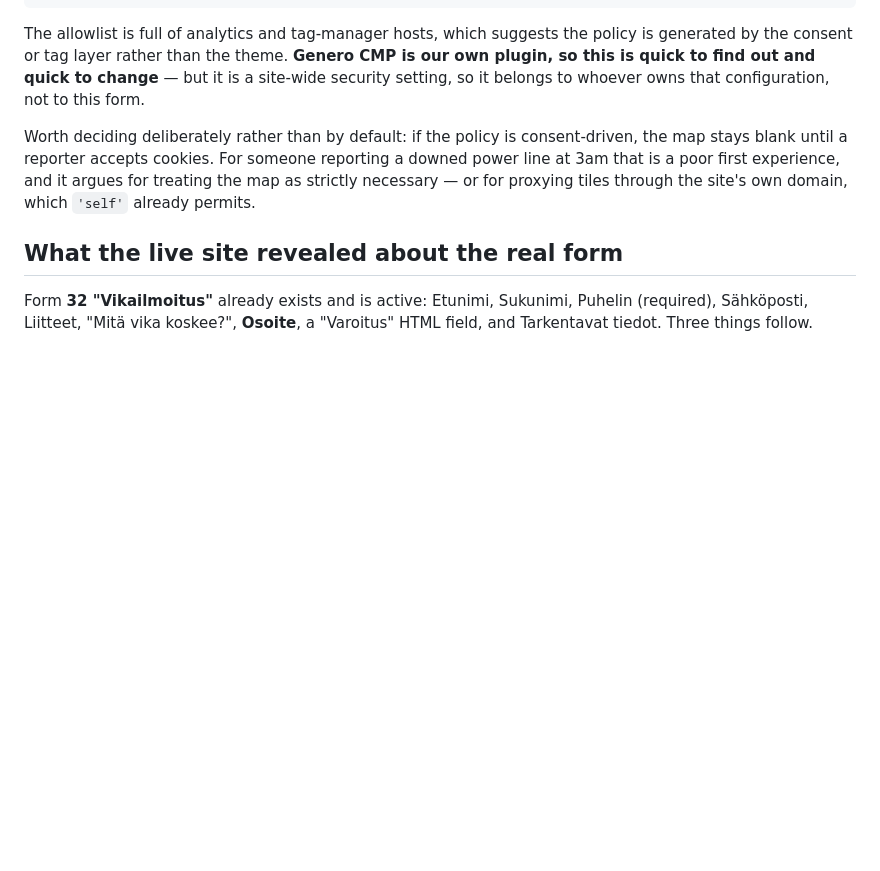
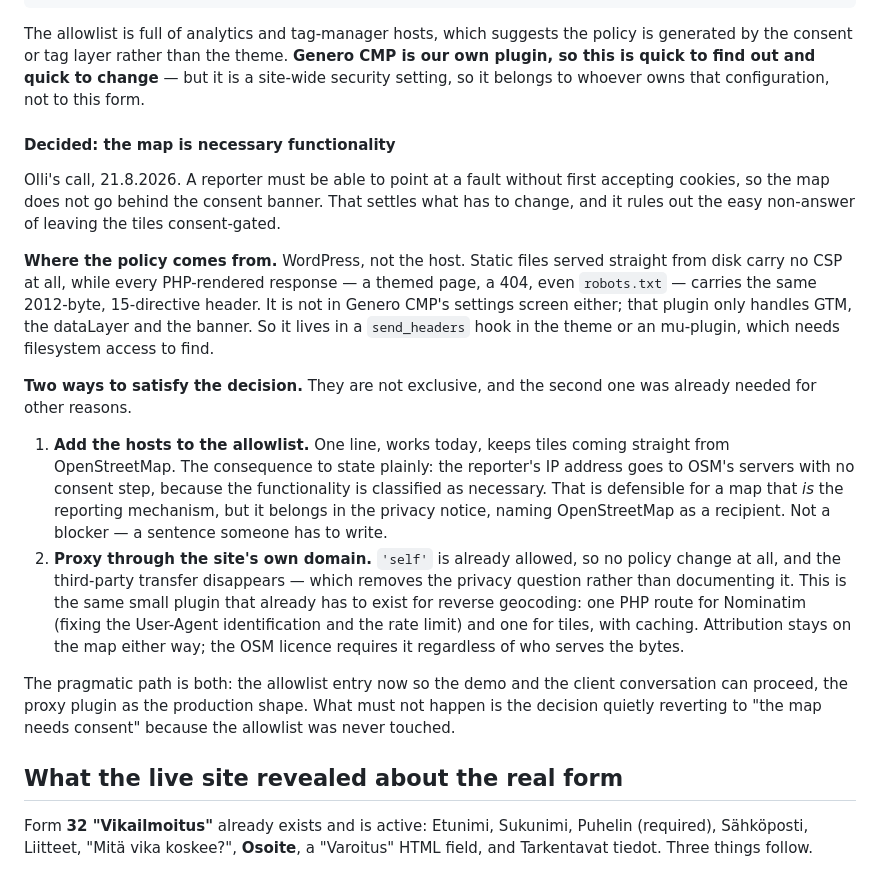
Before and after one commit to ollirimpilainen/herrfors-nat-vikailmoitus-proto, a Markdown page: gravity-forms/README.md, the part around the change. GitHub-like rendering; blank space fills up the shorter version.

Commit message:
Record the decision: the map is necessary functionality
Olli's call after the live demo. A reporter must be able to point at a fault without
first accepting cookies, so the map does not go behind the consent banner.

Also records where the CSP actually comes from — WordPress, not the host: static
files carry no policy while every PHP-rendered response carries the same one, and
Genero CMP's settings screen has no CSP configuration at all. And what the decision
requires: an allowlist entry now, with OpenStreetMap named in the privacy notice, or
a same-origin proxy that removes the third-party transfer entirely. The proxy is the
same small plugin reverse geocoding already needed.

Co-Authored-By: Claude Opus 5 <noreply@anthropic.com>

```diff
--- a/gravity-forms/README.md
+++ b/gravity-forms/README.md
@@ -163,11 +163,40 @@ generated by the consent or tag layer rather than the theme. **Genero CMP is our
 plugin, so this is quick to find out and quick to change** — but it is a site-wide
 security setting, so it belongs to whoever owns that configuration, not to this form.
 
-Worth deciding deliberately rather than by default: if the policy is consent-driven,
-the map stays blank until a reporter accepts cookies. For someone reporting a downed
-power line at 3am that is a poor first experience, and it argues for treating the map
-as strictly necessary — or for proxying tiles through the site's own domain, which
-`'self'` already permits.
+#### Decided: the map is necessary functionality
+
+Olli's call, 21.8.2026. A reporter must be able to point at a fault without first
+accepting cookies, so the map does not go behind the consent banner. That settles what
+has to change, and it rules out the easy non-answer of leaving the tiles consent-gated.
+
+**Where the policy comes from.** WordPress, not the host. Static files served straight
+from disk carry no CSP at all, while every PHP-rendered response — a themed page, a
+404, even `robots.txt` — carries the same 2012-byte, 15-directive header. It is not in
+Genero CMP's settings screen either; that plugin only handles GTM, the dataLayer and
+the banner. So it lives in a `send_headers` hook in the theme or an mu-plugin, which
+needs filesystem access to find.
+
+**Two ways to satisfy the decision.** They are not exclusive, and the second one was
+already needed for other reasons.
+
+1. **Add the hosts to the allowlist.** One line, works today, keeps tiles coming
+   straight from OpenStreetMap. The consequence to state plainly: the reporter's IP
+   address goes to OSM's servers with no consent step, because the functionality is
+   classified as necessary. That is defensible for a map that *is* the reporting
+   mechanism, but it belongs in the privacy notice, naming OpenStreetMap as a
+   recipient. Not a blocker — a sentence someone has to write.
+2. **Proxy through the site's own domain.** `'self'` is already allowed, so no policy
+   change at all, and the third-party transfer disappears — which removes the privacy
+   question rather than documenting it. This is the same small plugin that already has
+   to exist for reverse geocoding: one PHP route for Nominatim (fixing the User-Agent
+   identification and the rate limit) and one for tiles, with caching. Attribution
+   stays on the map either way; the OSM licence requires it regardless of who serves
+   the bytes.
+
+The pragmatic path is both: the allowlist entry now so the demo and the client
+conversation can proceed, the proxy plugin as the production shape. What must not
+happen is the decision quietly reverting to "the map needs consent" because the
+allowlist was never touched.
 
 ## What the live site revealed about the real form
 
```
Also changed, not shown: CLAUDE.md (+5 -0 lines).
